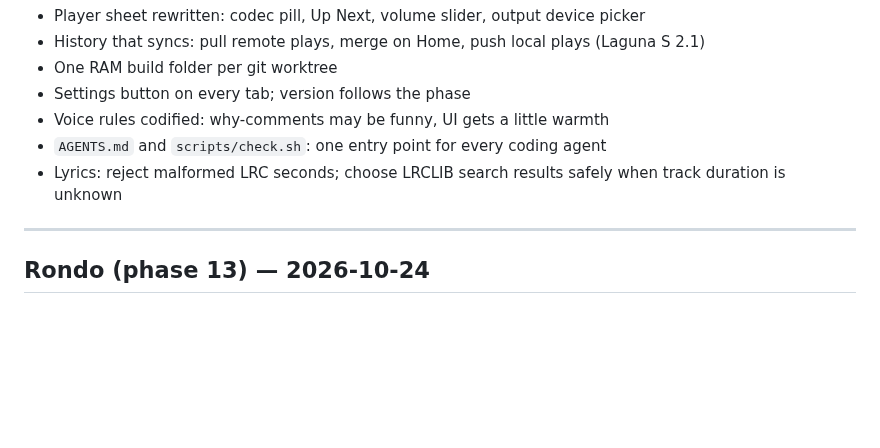
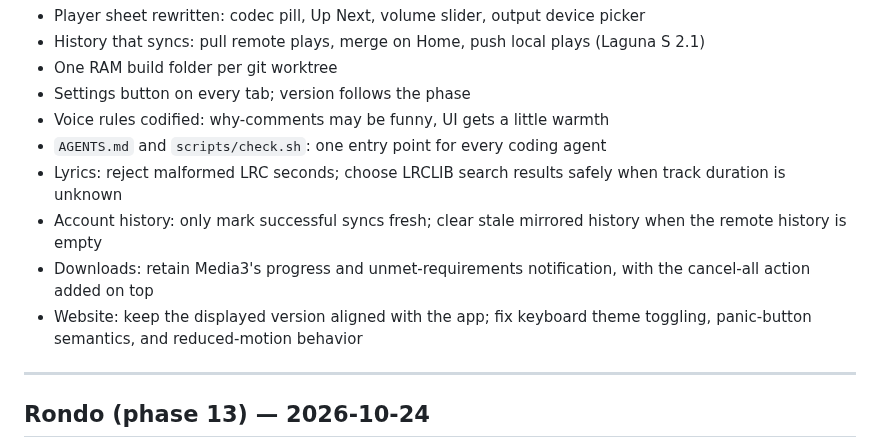
Before and after one commit to apathane/MusicForge, a Markdown page: CHANGELOG.md, the part around the change. Drawn GitHub-style; blank space fills up the shorter version.

Commit message:
Document verification fixes

```diff
--- a/CHANGELOG.md
+++ b/CHANGELOG.md
@@ -15,6 +15,9 @@ Version 0.14.0, codename `Sonata`.
 - Voice rules codified: why-comments may be funny, UI gets a little warmth
 - `AGENTS.md` and `scripts/check.sh`: one entry point for every coding agent
 - Lyrics: reject malformed LRC seconds; choose LRCLIB search results safely when track duration is unknown
+- Account history: only mark successful syncs fresh; clear stale mirrored history when the remote history is empty
+- Downloads: retain Media3's progress and unmet-requirements notification, with the cancel-all action added on top
+- Website: keep the displayed version aligned with the app; fix keyboard theme toggling, panic-button semantics, and reduced-motion behavior
 
 ---
 
```
